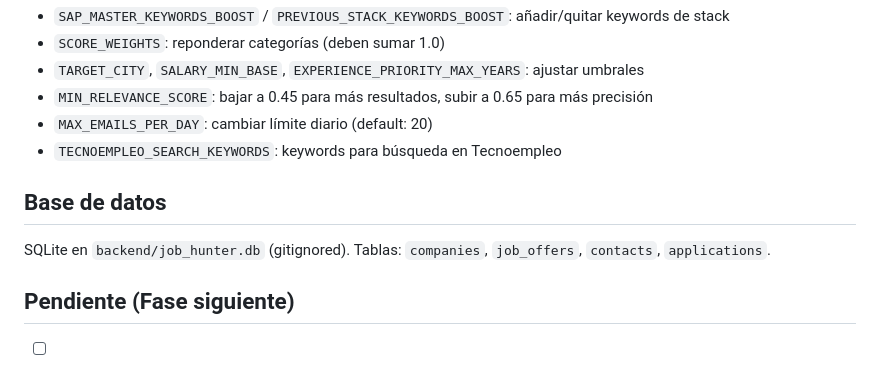
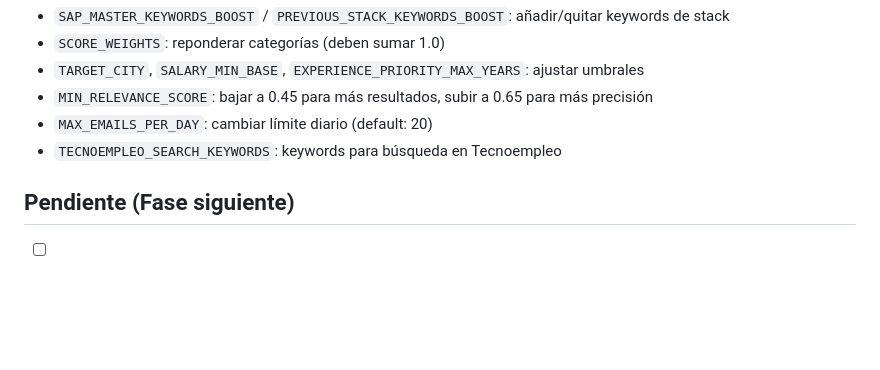
Before and after one commit to javipiazza94/job-hunter-spain, a Markdown page: CLAUDE.md, the part around the change. GitHub-like rendering; blank space fills up the shorter version.

Commit message:
checkpoint: auto-save CLAUDE.md

```diff
--- a/CLAUDE.md
+++ b/CLAUDE.md
@@ -44,11 +44,6 @@ Editar `backend/config.py`:
 - `MAX_EMAILS_PER_DAY`: cambiar límite diario (default: 20)
 - `TECNOEMPLEO_SEARCH_KEYWORDS`: keywords para búsqueda en Tecnoempleo
 
-## Base de datos
-
-SQLite en `backend/job_hunter.db` (gitignored).
-Tablas: `companies`, `job_offers`, `contacts`, `applications`.
-
 ## Pendiente (Fase siguiente)
 
 - [ ] Scraper LinkedIn public search
```
